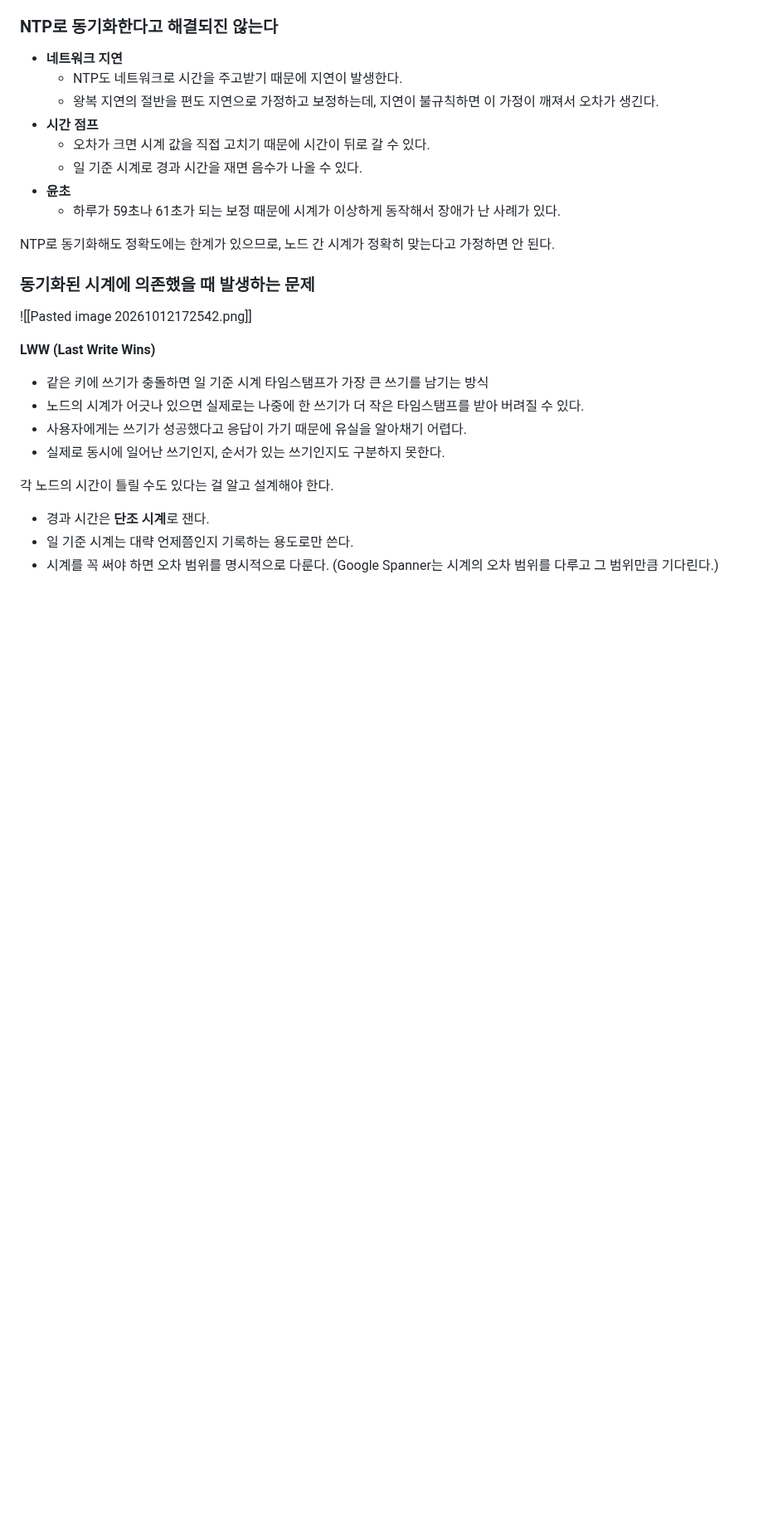
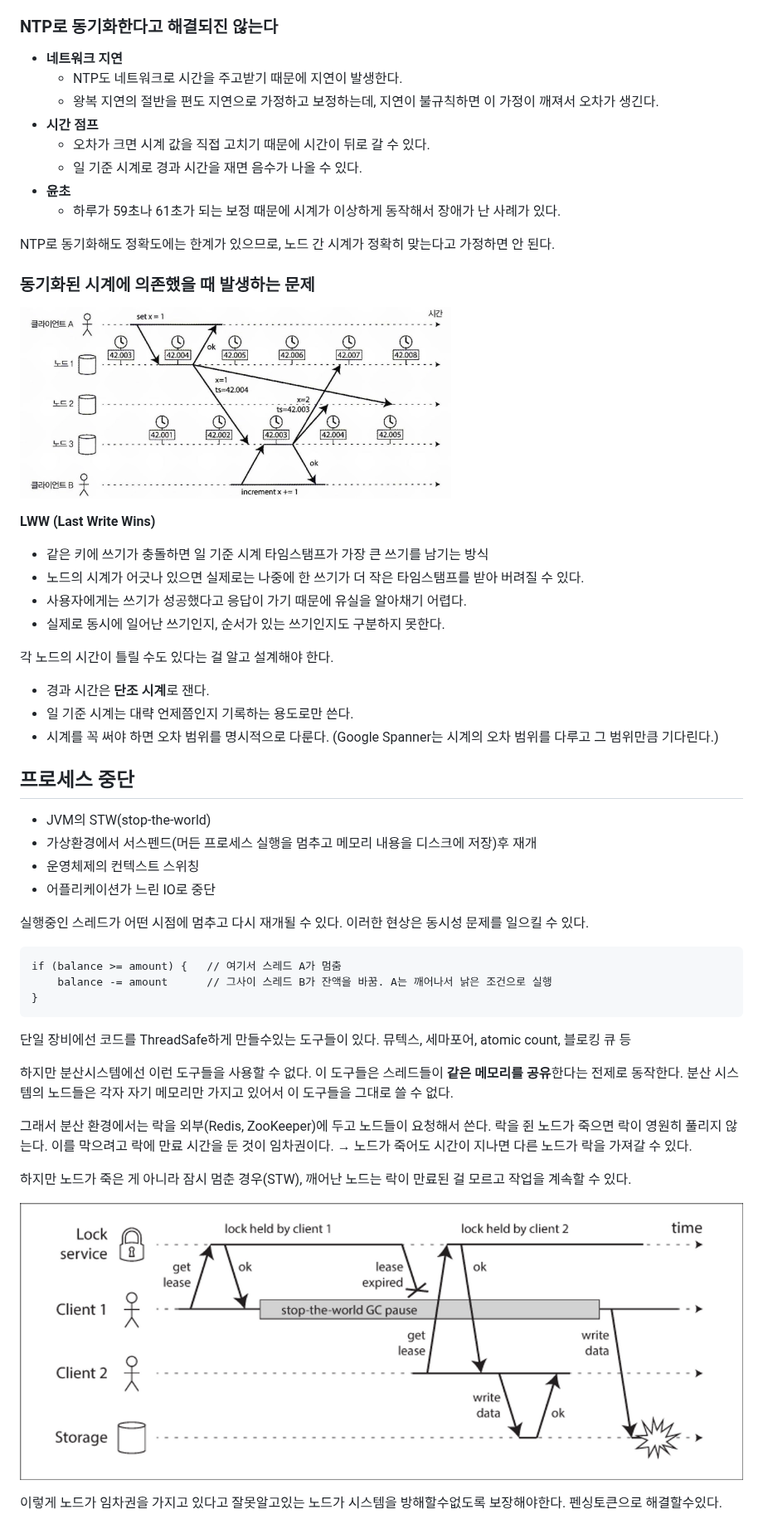
Before and after one commit to never-pass-on-explaining/2026-jpa-and-database, a Markdown page: database/session4/분산시스템의골칫거리_inyeop.md, the part around one of its changes. Shown at 83% size. GitHub-like rendering; pictures changed too: images/session4/신뢰성없는시계.png (added), images/session4/임차권문제.png (added); blank space fills up the shorter version.

Commit message:
docs: DDIA 8장 프로세스 중단 정리 및 이미지 추가

````diff
--- a/database/session4/분산시스템의골칫거리_inyeop.md
+++ b/database/session4/분산시스템의골칫거리_inyeop.md
@@ -131,7 +131,7 @@ NTP로 동기화해도 정확도에는 한계가 있으므로, 노드 간 시계
 
 ### 동기화된 시계에 의존했을 때 발생하는 문제
 
-![[Pasted image 20261012172542.png]]
+![신뢰성없는시계](../../images/session4/신뢰성없는시계.png)
 
 **LWW (Last Write Wins)**
 * 같은 키에 쓰기가 충돌하면 일 기준 시계 타임스탬프가 가장 큰 쓰기를 남기는 방식
@@ -145,3 +145,37 @@ NTP로 동기화해도 정확도에는 한계가 있으므로, 노드 간 시계
 * 경과 시간은 **단조 시계**로 잰다.
 * 일 기준 시계는 대략 언제쯤인지 기록하는 용도로만 쓴다.
 * 시계를 꼭 써야 하면 오차 범위를 명시적으로 다룬다. (Google Spanner는 시계의 오차 범위를 다루고 그 범위만큼 기다린다.)
+
+
+
+
+## 프로세스 중단
+
+- JVM의 STW(stop-the-world)
+- 가상환경에서 서스펜드(머든 프로세스 실행을 멈추고 메모리 내용을 디스크에 저장)후 재개
+- 운영체제의 컨텍스트 스위칭
+- 어플리케이션가 느린 IO로 중단
+
+실행중인 스레드가 어떤 시점에 멈추고 다시 재개될 수 있다. 이러한 현상은 동시성 문제를 일으킬 수 있다.
+
+```
+if (balance >= amount) {   // 여기서 스레드 A가 멈춤
+    balance -= amount      // 그사이 스레드 B가 잔액을 바꿈. A는 깨어나서 낡은 조건으로 실행
+}
+```
+
+단일 장비에선 코드를 ThreadSafe하게 만들수있는 도구들이 있다.
+뮤텍스, 세마포어, atomic count, 블로킹 큐 등
+
+하지만 분산시스템에선 이런 도구들을 사용할 수 없다. 이 도구들은 스레드들이 **같은 메모리를 공유**한다는 전제로 동작한다. 분산 시스템의 노드들은 각자 자기 메모리만 가지고 있어서 이 도구들을 그대로 쓸 수 없다.
+
+그래서 분산 환경에서는 락을 외부(Redis, ZooKeeper)에 두고 노드들이 요청해서 쓴다.
+락을 쥔 노드가 죽으면 락이 영원히 풀리지 않는다. 이를 막으려고 락에 만료 시간을 둔 것이 임차권이다. → 노드가 죽어도 시간이 지나면 다른 노드가 락을 가져갈 수 있다.
+
+하지만 노드가 죽은 게 아니라 잠시 멈춘 경우(STW), 깨어난 노드는 락이 만료된 걸 모르고 작업을 계속할 수 있다.
+
+![임차권문제](../../images/session4/임차권문제.png)
+
+이렇게 노드가 임차권을 가지고 있다고 잘못알고있는 노드가 시스템을 방해할수없도록 보장해야한다.
+펜싱토큰으로 해결할수있다.
+
````
Also changed, not shown: other parts of database/session4/분산시스템의골칫거리_inyeop.md (+29 -0 lines), images/session4/펜싱토큰.png (added).
